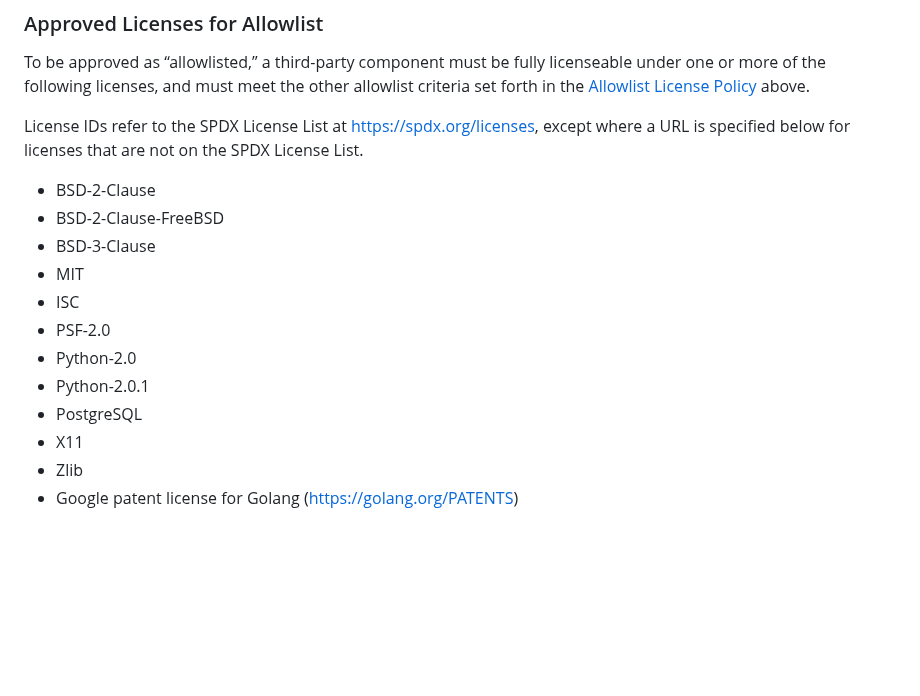
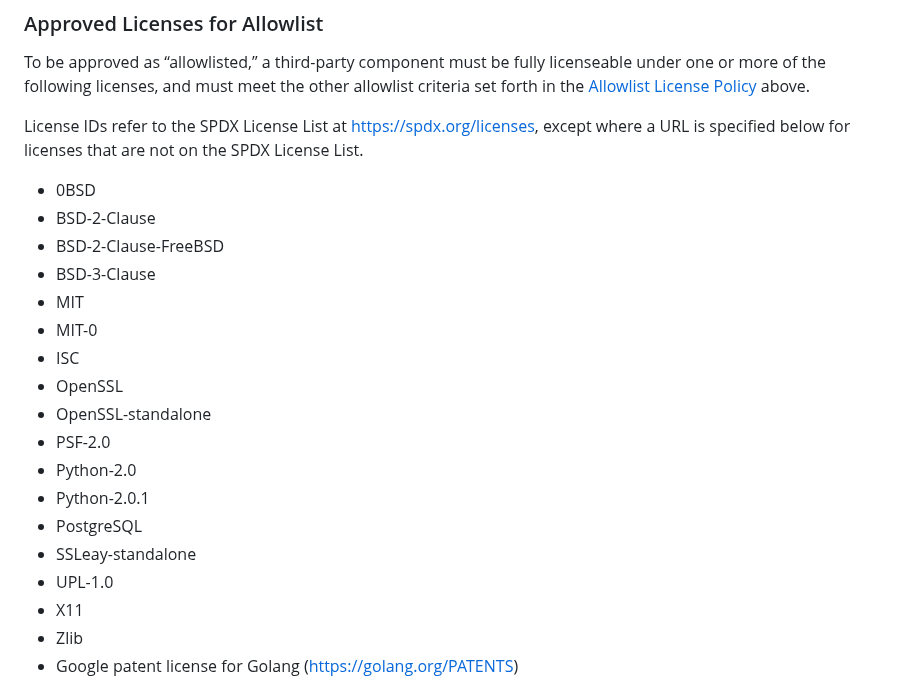
Before and after one commit to cncf/foundation, a Markdown page: allowed-third-party-license-policy.md, the part around the change. GitHub-like rendering; blank space fills up the shorter version.

Commit message:
Add licenses that were approved by the GB on Sep 26.
Signed-off-by: Daniel Krook <krook@linux.com>

```diff
--- a/allowed-third-party-license-policy.md
+++ b/allowed-third-party-license-policy.md
@@ -45,15 +45,21 @@ License IDs refer to the SPDX License List at https://spdx.org/licenses, except
 where a URL is specified below for licenses that are not on the SPDX License
 List.
 
+- 0BSD
 - BSD-2-Clause
 - BSD-2-Clause-FreeBSD
 - BSD-3-Clause
 - MIT
+- MIT-0
 - ISC
+- OpenSSL
+- OpenSSL-standalone
 - PSF-2.0
 - Python-2.0
 - Python-2.0.1
 - PostgreSQL
+- SSLeay-standalone
+- UPL-1.0
 - X11
 - Zlib
 - Google patent license for Golang (https://golang.org/PATENTS)
```
